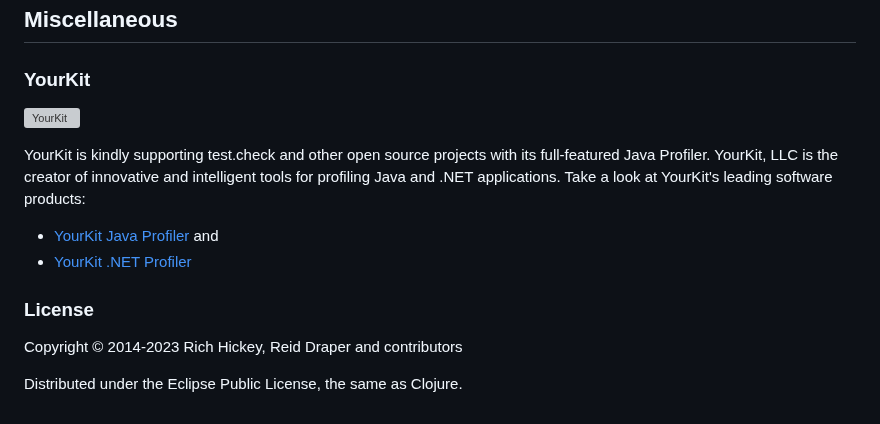
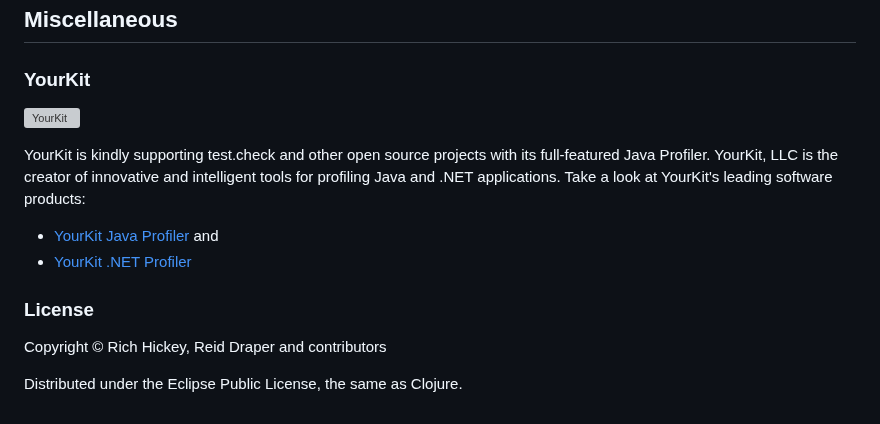
Before and after one commit to clojure/test.check, a Markdown page: README.md, the part around one of its changes. GitHub-like rendering; grey boxes are pictures that could not be loaded.

Commit message:
update links and copyright

```diff
--- a/README.md
+++ b/README.md
@@ -112,6 +112,6 @@ YourKit's leading software products:
 
 ### License
 
-Copyright © 2014-2023 Rich Hickey, Reid Draper and contributors
+Copyright © Rich Hickey, Reid Draper and contributors
 
 Distributed under the Eclipse Public License, the same as Clojure.
```
Also changed, not shown: other parts of README.md (+7 -7 lines).
